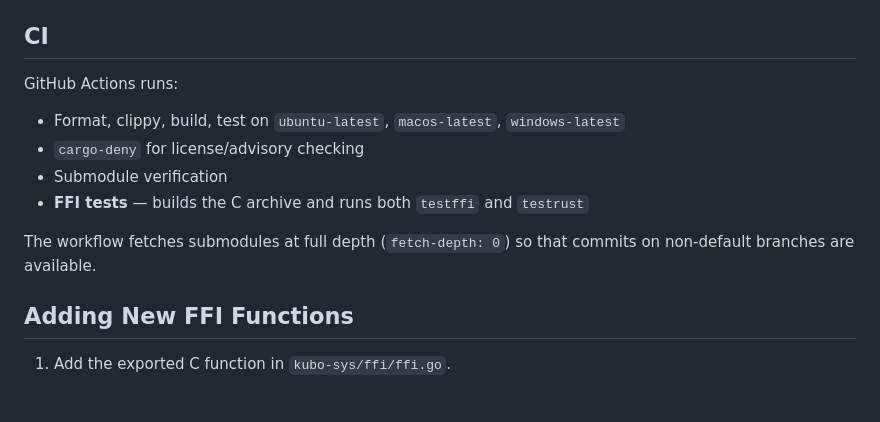
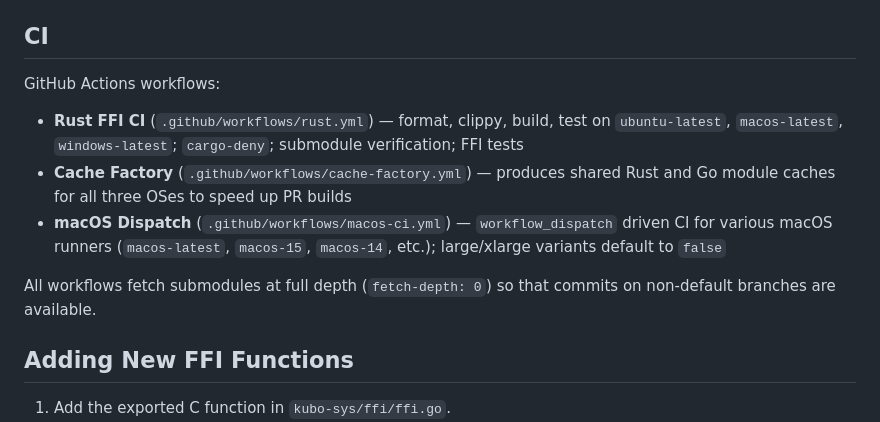
Before and after one commit to RandyMcMillan/kubo-rs, a Markdown page: FFI.md, the part around the change. GitHub-like rendering; blank space fills up the shorter version.

Commit message:
docs(FFI): document cache-factory and macos dispatch workflows

```diff
--- a/FFI.md
+++ b/FFI.md
@@ -194,14 +194,13 @@ All tests use a project-local `./tmp/` directory instead of system temp (`/tmp`
 
 ## CI
 
-GitHub Actions runs:
+GitHub Actions workflows:
 
-- Format, clippy, build, test on `ubuntu-latest`, `macos-latest`, `windows-latest`
-- `cargo-deny` for license/advisory checking
-- Submodule verification
-- **FFI tests** — builds the C archive and runs both `testffi` and `testrust`
+- **Rust FFI CI** (`.github/workflows/rust.yml`) — format, clippy, build, test on `ubuntu-latest`, `macos-latest`, `windows-latest`; `cargo-deny`; submodule verification; FFI tests
+- **Cache Factory** (`.github/workflows/cache-factory.yml`) — produces shared Rust and Go module caches for all three OSes to speed up PR builds
+- **macOS Dispatch** (`.github/workflows/macos-ci.yml`) — `workflow_dispatch` driven CI for various macOS runners (`macos-latest`, `macos-15`, `macos-14`, etc.); large/xlarge variants default to `false`
 
-The workflow fetches submodules at full depth (`fetch-depth: 0`) so that commits on non-default branches are available.
+All workflows fetch submodules at full depth (`fetch-depth: 0`) so that commits on non-default branches are available.
 
 ## Adding New FFI Functions
 
```
